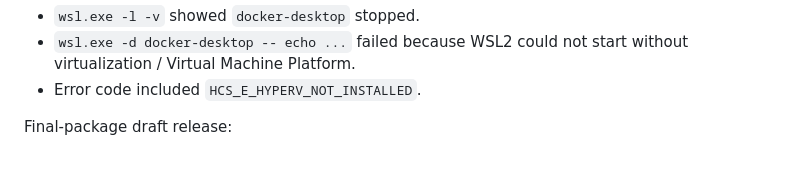
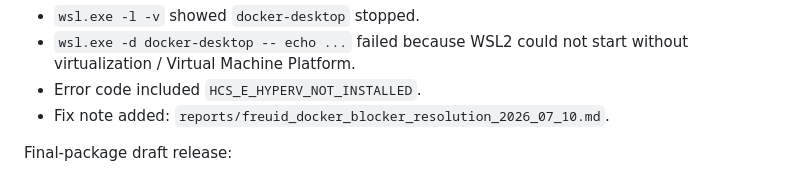
Before and after one commit to DrStrangel0ve/ai-image-forensics-comparison, a Markdown page: reports/freuid_reproducibility_checklist_2026_07_10.md, the part around the change. Rendered like a GitHub page.

```diff
--- a/reports/freuid_reproducibility_checklist_2026_07_10.md
+++ b/reports/freuid_reproducibility_checklist_2026_07_10.md
@@ -107,6 +107,7 @@ Second Docker diagnostic:
 - `wsl.exe -l -v` showed `docker-desktop` stopped.
 - `wsl.exe -d docker-desktop -- echo ...` failed because WSL2 could not start without virtualization / Virtual Machine Platform.
 - Error code included `HCS_E_HYPERV_NOT_INSTALLED`.
+- Fix note added: `reports/freuid_docker_blocker_resolution_2026_07_10.md`.
 
 Final-package draft release:
 
```
Also changed, not shown: reports/freuid_docker_blocker_resolution_2026_07_10.md (added, +86 -0 lines), reports/freuid_release_runbook.md (+1 -0 lines).
